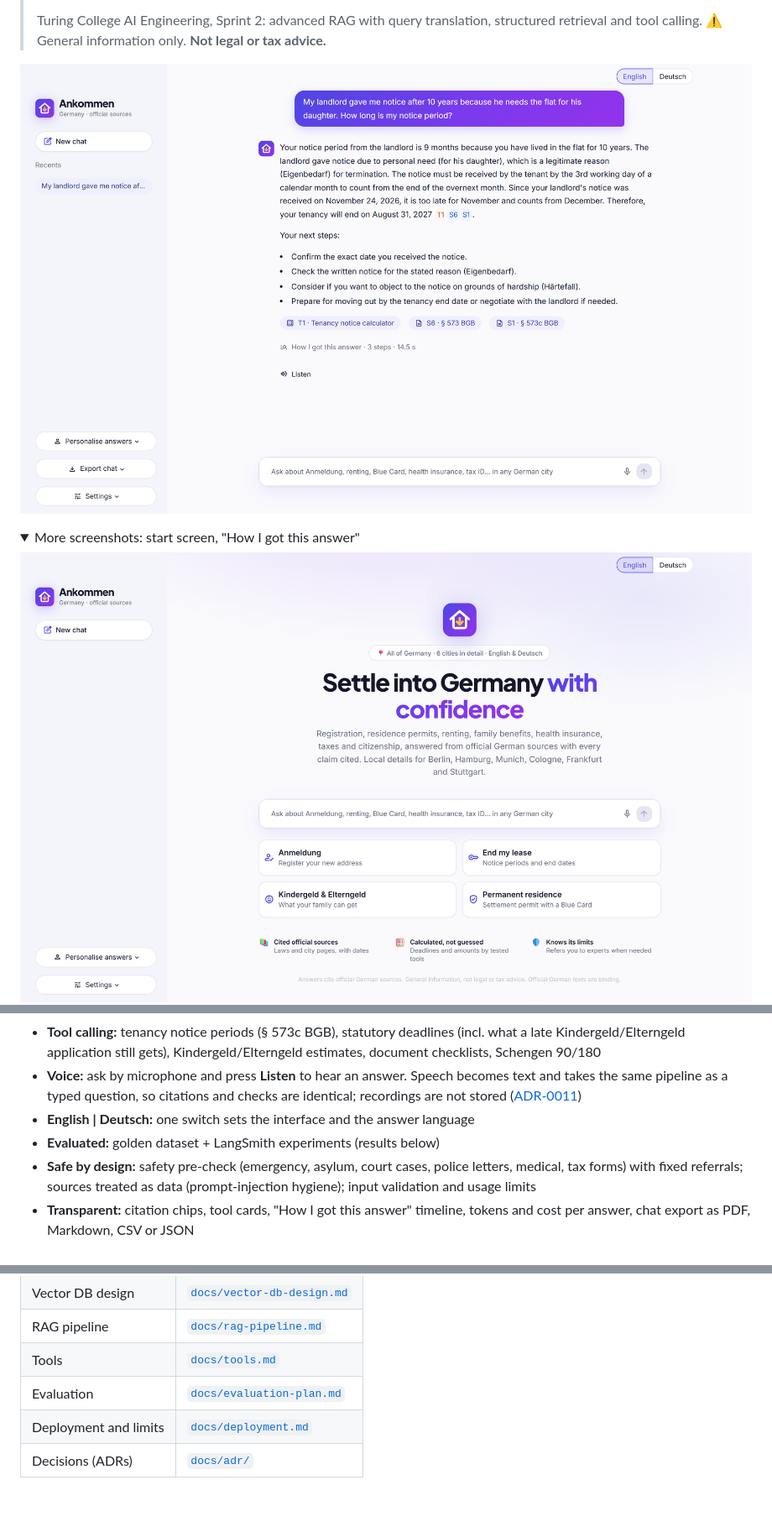
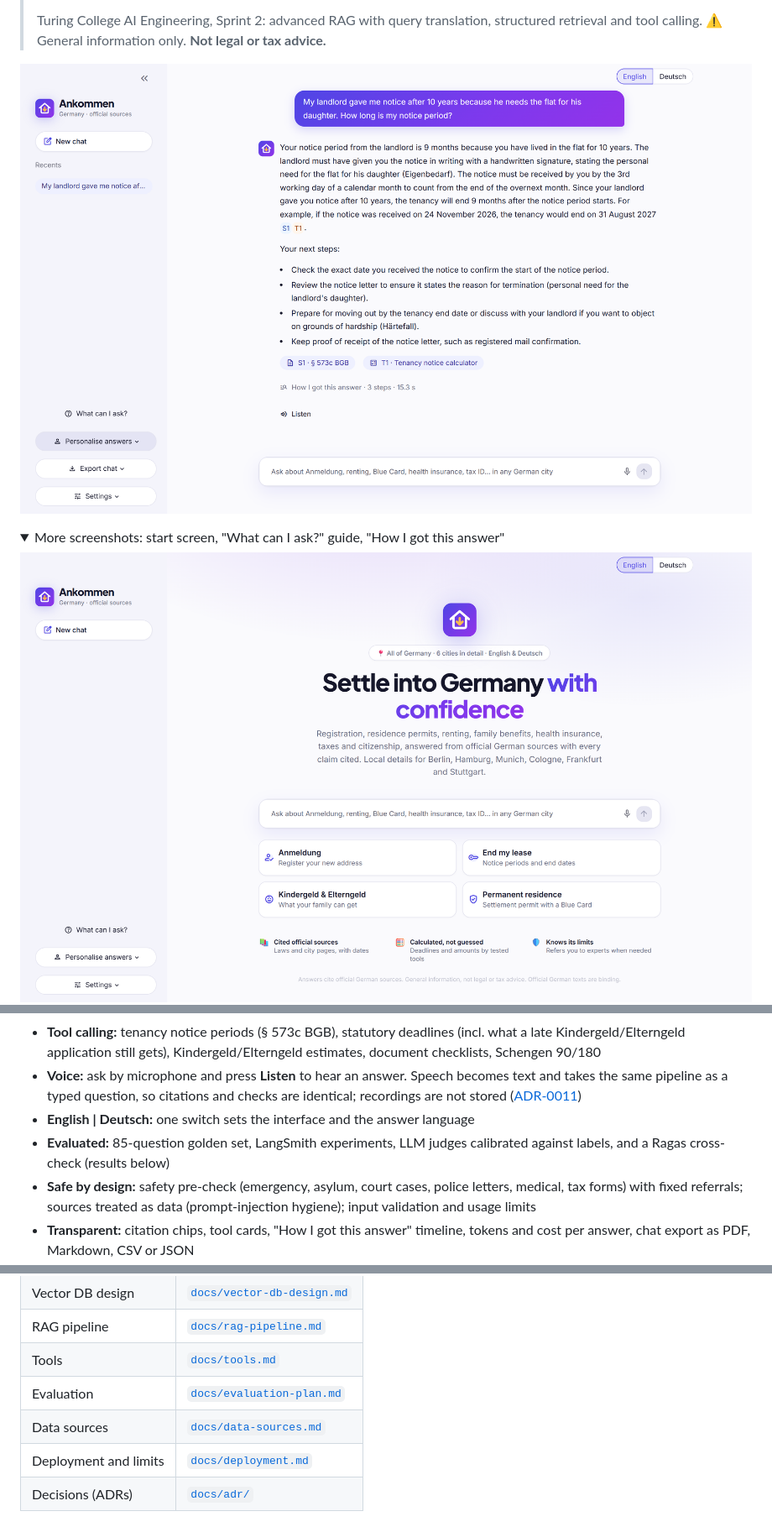
Before and after one commit to hiravesonali/Expat-assistant, a Markdown page: README.md, 3 parts joined by grey strips. Shown at 84% size. Drawn GitHub-style; pictures changed too: docs/images/answer.png, docs/images/help.png (added), docs/images/home.png; folded sections open; blank space fills up the shorter version.

```diff
--- a/README.md
+++ b/README.md
@@ -15,6 +15,6 @@ An assistant that helps expats in **Germany** deal with registration, residence
 ![An answer with a cited law paragraph and a tool calculation](docs/images/answer.png)
 
 <details>
-<summary>More screenshots: start screen, "How I got this answer"</summary>
+<summary>More screenshots: start screen, "What can I ask?" guide, "How I got this answer"</summary>
 
 ![Start screen with suggested topics](docs/images/home.png)
@@ -52,7 +53,8 @@ as a versioned bundle ([ADR-0010](docs/adr/0010-deployed-index-bundle.md)). Ever
   pipeline as a typed question, so citations and checks are identical; recordings are not stored
   ([ADR-0011](docs/adr/0011-voice-cascade-stt-tts.md))
 - **English | Deutsch:** one switch sets the interface and the answer language
-- **Evaluated:** golden dataset + LangSmith experiments (results below)
+- **Evaluated:** 85-question golden set, LangSmith experiments, LLM judges calibrated against labels, and a
+  Ragas cross-check (results below)
 - **Safe by design:** safety pre-check (emergency, asylum, court cases, police letters, medical, tax forms) with
   fixed referrals; sources treated as data (prompt-injection hygiene); input validation and usage limits
 - **Transparent:** citation chips, tool cards, "How I got this answer" timeline, tokens and cost per answer,
@@ -154,6 +166,7 @@ docs/         plan, pipeline and database design, evaluation, deployment, decisi
 | RAG pipeline | [`docs/rag-pipeline.md`](docs/rag-pipeline.md) |
 | Tools | [`docs/tools.md`](docs/tools.md) |
 | Evaluation | [`docs/evaluation-plan.md`](docs/evaluation-plan.md) |
+| Data sources | [`docs/data-sources.md`](docs/data-sources.md) |
 | Deployment and limits | [`docs/deployment.md`](docs/deployment.md) |
 | Decisions (ADRs) | [`docs/adr/`](docs/adr/) |
 
```
Also changed, not shown: other parts of README.md (+14 -3 lines).
